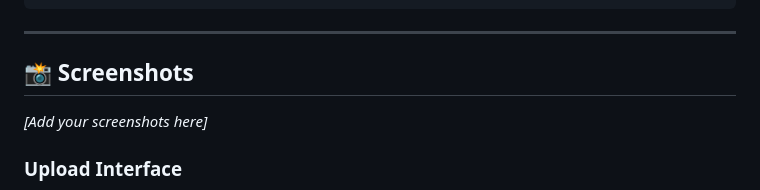
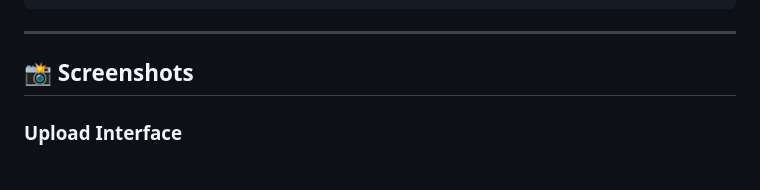
Before and after one commit to SameerInamdar26/Neural-Style-transfer, a Markdown page: README.md, the part around the change. Rendered like a GitHub page.

```diff
--- a/README.md
+++ b/README.md
@@ -71,7 +71,7 @@ neural_style_transfer/
 
 ## 📸 Screenshots
 
-*[Add your screenshots here]*
+
 
 ### Upload Interface
 ![Upload Interface](screenshots/dashboard.png)
```
